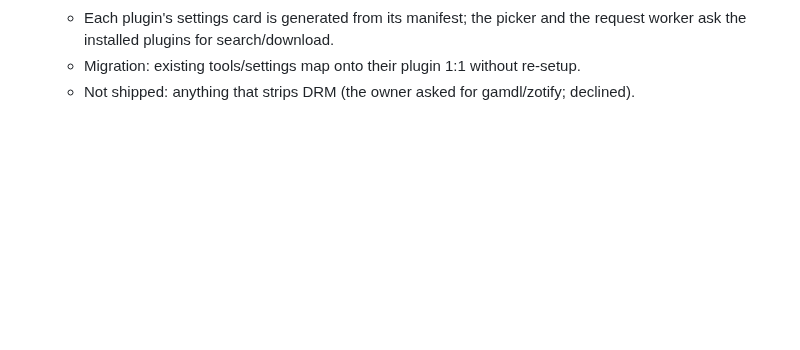
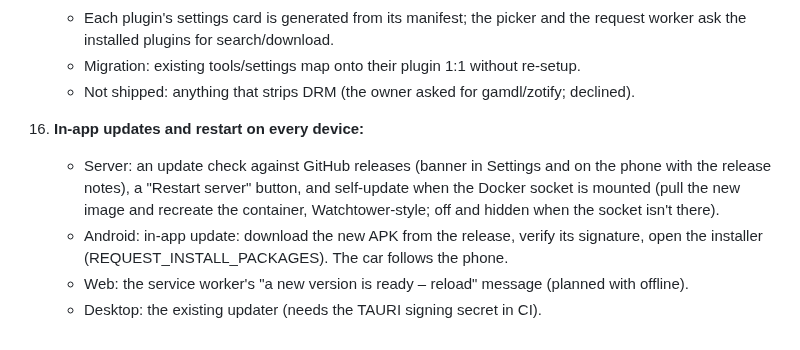
Before and after one commit to Krifmaz/Encore, a Markdown page: docs/backlog/2026-10-rewrite.md, the part around the change. Rendered like a GitHub page; blank space fills up the shorter version.

```diff
--- a/docs/backlog/2026-10-rewrite.md
+++ b/docs/backlog/2026-10-rewrite.md
@@ -133,3 +133,11 @@ Nothing here is started until the owner says "go".
       installed plugins for search/download.
     - Migration: existing tools/settings map onto their plugin 1:1 without re-setup.
     - Not shipped: anything that strips DRM (the owner asked for gamdl/zotify; declined).
+16. **In-app updates and restart on every device:**
+    - Server: an update check against GitHub releases (banner in Settings and on the phone with the release
+      notes), a "Restart server" button, and self-update when the Docker socket is mounted (pull the new image
+      and recreate the container, Watchtower-style; off and hidden when the socket isn't there).
+    - Android: in-app update: download the new APK from the release, verify its signature, open the installer
+      (REQUEST_INSTALL_PACKAGES). The car follows the phone.
+    - Web: the service worker's "a new version is ready – reload" message (planned with offline).
+    - Desktop: the existing updater (needs the TAURI signing secret in CI).
```
Also changed, not shown: docs/backlog/2026-10-plan.md (+10 -0 lines).
